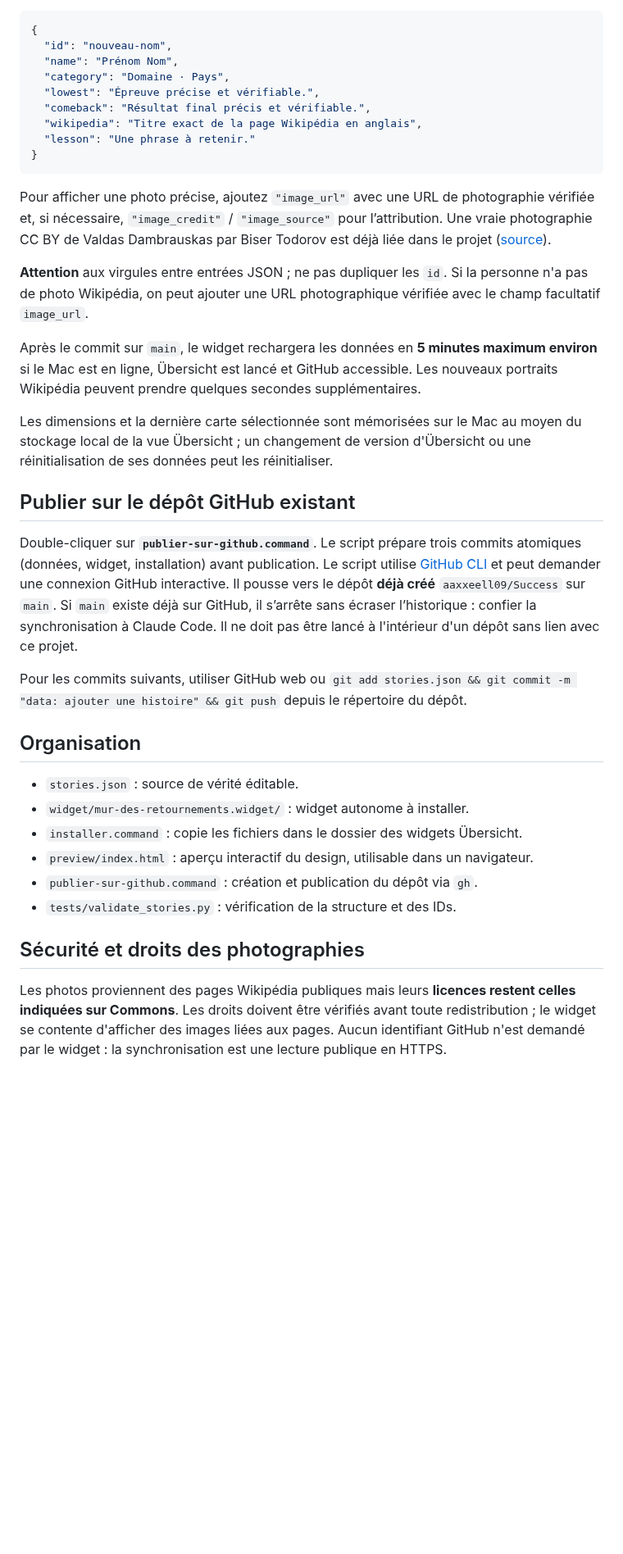
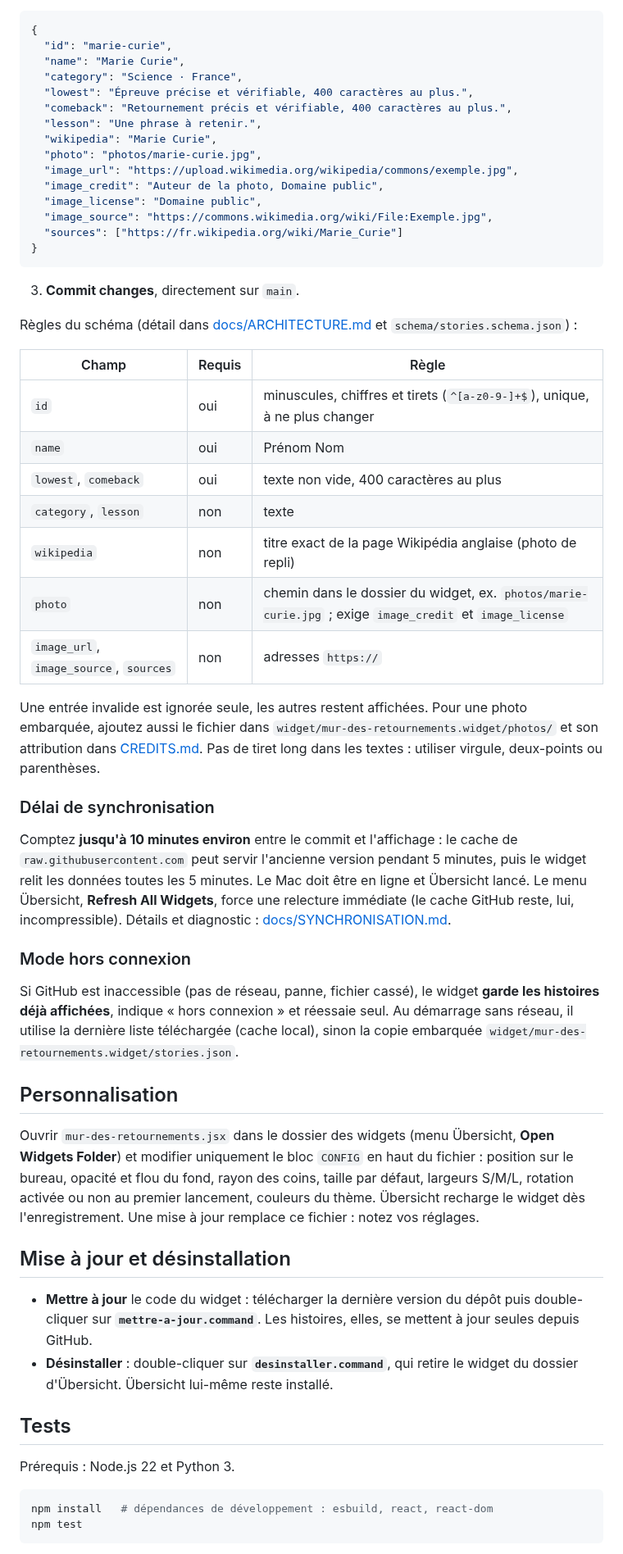
Before and after one commit to aaxxeell09/Success, a Markdown page: README.md, the part around one of its changes. Shown at 82% size. Drawn GitHub-style; blank space fills up the shorter version.

````diff
--- a/README.md
+++ b/README.md
@@ -28,39 +46,61 @@ Ouvrir [`stories.json`](./stories.json) dans GitHub, cliquer sur le crayon et aj
 
 ```json
 {
-  "id": "nouveau-nom",
-  "name": "Prénom Nom",
-  "category": "Domaine · Pays",
-  "lowest": "Épreuve précise et vérifiable.",
-  "comeback": "Résultat final précis et vérifiable.",
-  "wikipedia": "Titre exact de la page Wikipédia en anglais",
-  "lesson": "Une phrase à retenir."
+  "id": "marie-curie",
+  "name": "Marie Curie",
+  "category": "Science · France",
+  "lowest": "Épreuve précise et vérifiable, 400 caractères au plus.",
+  "comeback": "Retournement précis et vérifiable, 400 caractères au plus.",
+  "lesson": "Une phrase à retenir.",
+  "wikipedia": "Marie Curie",
+  "photo": "photos/marie-curie.jpg",
+  "image_url": "https://upload.wikimedia.org/wikipedia/commons/exemple.jpg",
+  "image_credit": "Auteur de la photo, Domaine public",
+  "image_license": "Domaine public",
+  "image_source": "https://commons.wikimedia.org/wiki/File:Exemple.jpg",
+  "sources": ["https://fr.wikipedia.org/wiki/Marie_Curie"]
 }
 ```
 
-Pour afficher une photo précise, ajoutez `"image_url"` avec une URL de photographie vérifiée et, si nécessaire, `"image_credit"` / `"image_source"` pour l’attribution. Une vraie photographie CC BY de Valdas Dambrauskas par Biser Todorov est déjà liée dans le projet ([source](https://commons.wikimedia.org/wiki/File:Valdas_Dambrauskas.jpg)).
+3. **Commit changes**, directement sur `main`.
 
-**Attention** aux virgules entre entrées JSON ; ne pas dupliquer les `id`. Si la personne n'a pas de photo Wikipédia, on peut ajouter une URL photographique vérifiée avec le champ facultatif `image_url`.
+Règles du schéma (détail dans [docs/ARCHITECTURE.md](./docs/ARCHITECTURE.md) et `schema/stories.schema.json`) :
 
-Après le commit sur `main`, le widget rechargera les données en **5 minutes maximum environ** si le Mac est en ligne, Übersicht est lancé et GitHub accessible. Les nouveaux portraits Wikipédia peuvent prendre quelques secondes supplémentaires.
+| Champ | Requis | Règle |
+|---|---|---|
+| `id` | oui | minuscules, chiffres et tirets (`^[a-z0-9-]+$`), unique, à ne plus changer |
+| `name` | oui | Prénom Nom |
+| `lowest`, `comeback` | oui | texte non vide, 400 caractères au plus |
+| `category`, `lesson` | non | texte |
+| `wikipedia` | non | titre exact de la page Wikipédia anglaise (photo de repli) |
+| `photo` | non | chemin dans le dossier du widget, ex. `photos/marie-curie.jpg` ; exige `image_credit` et `image_license` |
+| `image_url`, `image_source`, `sources` | non | adresses `https://` |
 
-Les dimensions et la dernière carte sélectionnée sont mémorisées sur le Mac au moyen du stockage local de la vue Übersicht ; un changement de version d'Übersicht ou une réinitialisation de ses données peut les réinitialiser.
+Une entrée invalide est ignorée seule, les autres restent affichées. Pour une photo embarquée, ajoutez aussi le fichier dans `widget/mur-des-retournements.widget/photos/` et son attribution dans [CREDITS.md](./CREDITS.md). Pas de tiret long dans les textes : utiliser virgule, deux-points ou parenthèses.
 
-## Publier sur le dépôt GitHub existant
+### Délai de synchronisation
 
-Double-cliquer sur **`publier-sur-github.command`**. Le script prépare trois commits atomiques (données, widget, installation) avant publication. Le script utilise [GitHub CLI](https://cli.github.com/) et peut demander une connexion GitHub interactive. Il pousse vers le dépôt **déjà créé** `aaxxeell09/Success` sur `main`. Si `main` existe déjà sur GitHub, il s’arrête sans écraser l’historique : confier la synchronisation à Claude Code. Il ne doit pas être lancé à l'intérieur d'un dépôt sans lien avec ce projet.
+Comptez **jusqu'à 10 minutes environ** entre le commit et l'affichage : le cache de `raw.githubusercontent.com` peut servir l'ancienne version pendant 5 minutes, puis le widget relit les données toutes les 5 minutes. Le Mac doit être en ligne et Übersicht lancé. Le menu Übersicht, **Refresh All Widgets**, force une relecture immédiate (le cache GitHub reste, lui, incompressible). Détails et diagnostic : [docs/SYNCHRONISATION.md](./docs/SYNCHRONISATION.md).
 
-Pour les commits suivants, utiliser GitHub web ou `git add stories.json && git commit -m "data: ajouter une histoire" && git push` depuis le répertoire du dépôt.
+### Mode hors connexion
 
-## Organisation
+Si GitHub est inaccessible (pas de réseau, panne, fichier cassé), le widget **garde les histoires déjà affichées**, indique « hors connexion » et réessaie seul. Au démarrage sans réseau, il utilise la dernière liste téléchargée (cache local), sinon la copie embarquée `widget/mur-des-retournements.widget/stories.json`.
 
-- `stories.json` : source de vérité éditable.
-- `widget/mur-des-retournements.widget/` : widget autonome à installer.
-- `installer.command` : copie les fichiers dans le dossier des widgets Übersicht.
-- `preview/index.html` : aperçu interactif du design, utilisable dans un navigateur.
-- `publier-sur-github.command` : création et publication du dépôt via `gh`.
-- `tests/validate_stories.py` : vérification de la structure et des IDs.
+## Personnalisation
 
-## Sécurité et droits des photographies
+Ouvrir `mur-des-retournements.jsx` dans le dossier des widgets (menu Übersicht, **Open Widgets Folder**) et modifier uniquement le bloc `CONFIG` en haut du fichier : position sur le bureau, opacité et flou du fond, rayon des coins, taille par défaut, largeurs S/M/L, rotation activée ou non au premier lancement, couleurs du thème. Übersicht recharge le widget dès l'enregistrement. Une mise à jour remplace ce fichier : notez vos réglages.
 
-Les photos proviennent des pages Wikipédia publiques mais leurs **licences restent celles indiquées sur Commons**. Les droits doivent être vérifiés avant toute redistribution ; le widget se contente d'afficher des images liées aux pages. Aucun identifiant GitHub n'est demandé par le widget : la synchronisation est une lecture publique en HTTPS.
+## Mise à jour et désinstallation
+
+- **Mettre à jour** le code du widget : télécharger la dernière version du dépôt puis double-cliquer sur **`mettre-a-jour.command`**. Les histoires, elles, se mettent à jour seules depuis GitHub.
+- **Désinstaller** : double-cliquer sur **`desinstaller.command`**, qui retire le widget du dossier d'Übersicht. Übersicht lui-même reste installé.
+
+## Tests
+
+Prérequis : Node.js 22 et Python 3.
+
+```sh
+npm install   # dépendances de développement : esbuild, react, react-dom
+npm test
+```
+
````
Also changed, not shown: other parts of README.md (+77 -18 lines).
